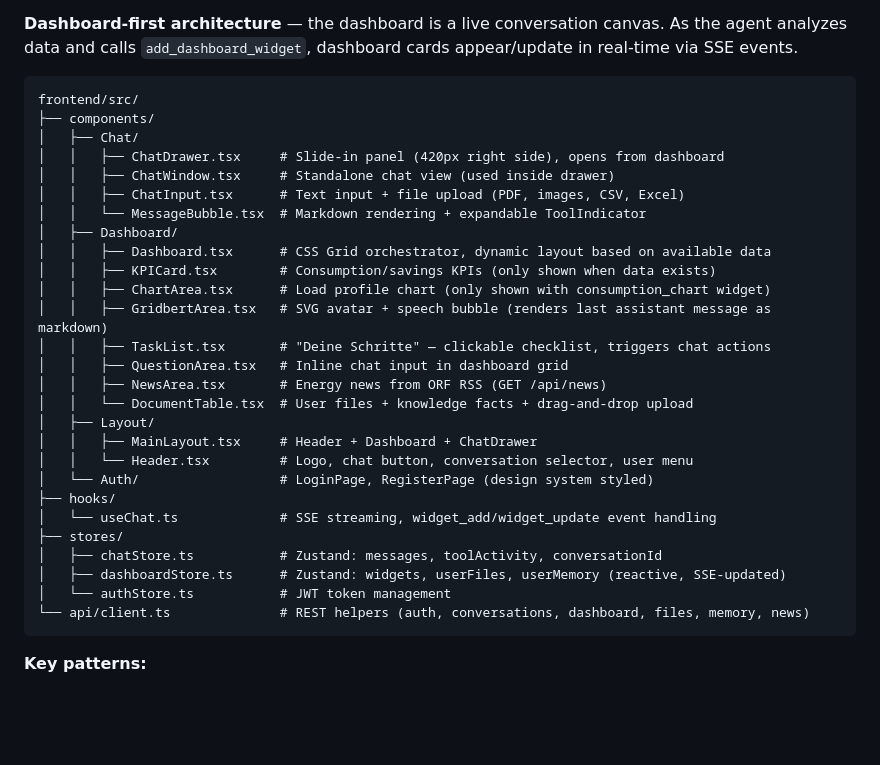
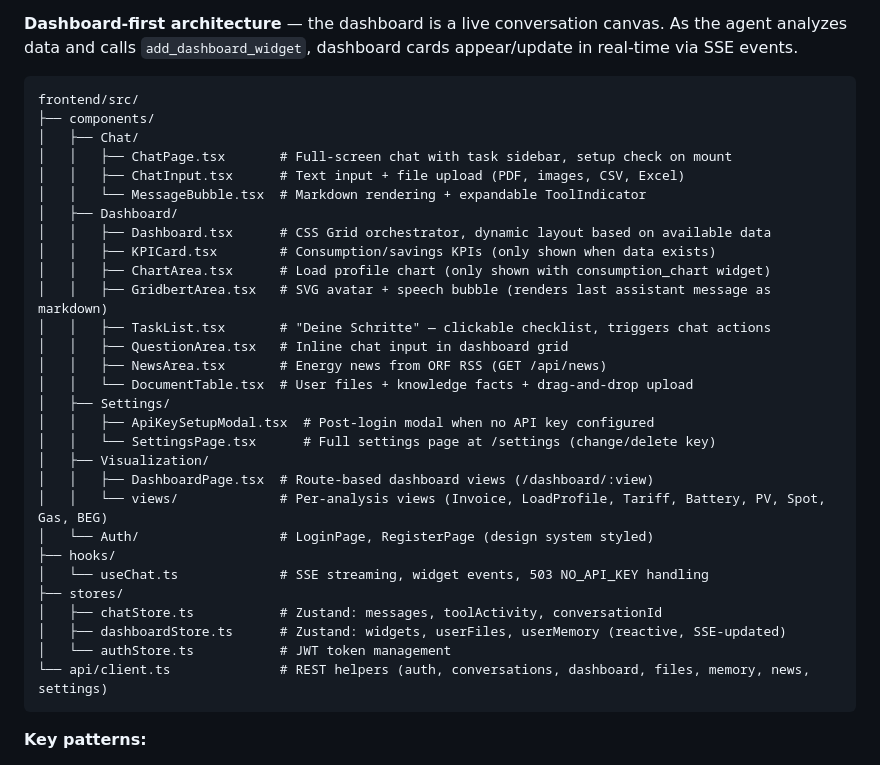
Before and after one commit to BMoer/gridbert, a Markdown page: CLAUDE.md, the part around one of its changes. Drawn GitHub-style; blank space fills up the shorter version.

````diff
--- a/CLAUDE.md
+++ b/CLAUDE.md
@@ -116,8 +137,7 @@ The `add_dashboard_widget` tool (registered with user context) lets the agent cr
 frontend/src/
 ├── components/
 │   ├── Chat/
-│   │   ├── ChatDrawer.tsx     # Slide-in panel (420px right side), opens from dashboard
-│   │   ├── ChatWindow.tsx     # Standalone chat view (used inside drawer)
+│   │   ├── ChatPage.tsx       # Full-screen chat with task sidebar, setup check on mount
 │   │   ├── ChatInput.tsx      # Text input + file upload (PDF, images, CSV, Excel)
 │   │   └── MessageBubble.tsx  # Markdown rendering + expandable ToolIndicator
 │   ├── Dashboard/
@@ -129,17 +149,20 @@ frontend/src/
 │   │   ├── QuestionArea.tsx   # Inline chat input in dashboard grid
 │   │   ├── NewsArea.tsx       # Energy news from ORF RSS (GET /api/news)
 │   │   └── DocumentTable.tsx  # User files + knowledge facts + drag-and-drop upload
-│   ├── Layout/
-│   │   ├── MainLayout.tsx     # Header + Dashboard + ChatDrawer
-│   │   └── Header.tsx         # Logo, chat button, conversation selector, user menu
+│   ├── Settings/
+│   │   ├── ApiKeySetupModal.tsx  # Post-login modal when no API key configured
+│   │   └── SettingsPage.tsx      # Full settings page at /settings (change/delete key)
+│   ├── Visualization/
+│   │   ├── DashboardPage.tsx  # Route-based dashboard views (/dashboard/:view)
+│   │   └── views/             # Per-analysis views (Invoice, LoadProfile, Tariff, Battery, PV, Spot, Gas, BEG)
 │   └── Auth/                  # LoginPage, RegisterPage (design system styled)
 ├── hooks/
-│   └── useChat.ts             # SSE streaming, widget_add/widget_update event handling
+│   └── useChat.ts             # SSE streaming, widget events, 503 NO_API_KEY handling
 ├── stores/
 │   ├── chatStore.ts           # Zustand: messages, toolActivity, conversationId
 │   ├── dashboardStore.ts      # Zustand: widgets, userFiles, userMemory (reactive, SSE-updated)
 │   └── authStore.ts           # JWT token management
-└── api/client.ts              # REST helpers (auth, conversations, dashboard, files, memory, news)
+└── api/client.ts              # REST helpers (auth, conversations, dashboard, files, memory, news, settings)
 ```
 
 **Key patterns:**
````
Also changed, not shown: other parts of CLAUDE.md (+48 -23 lines).
